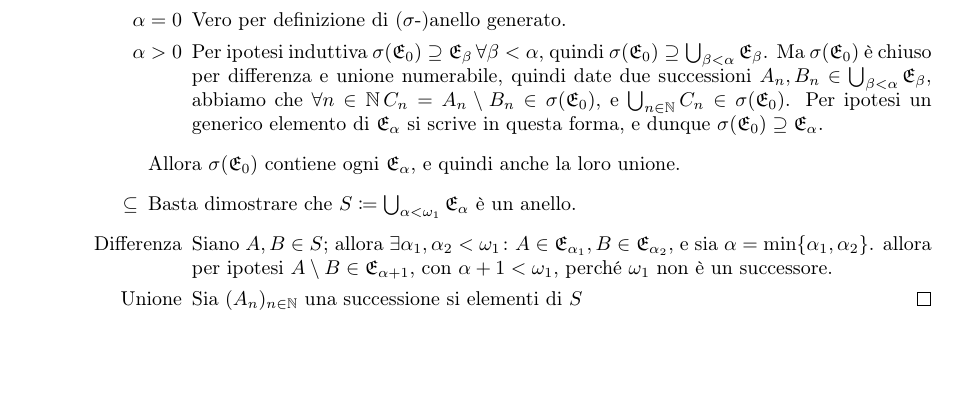
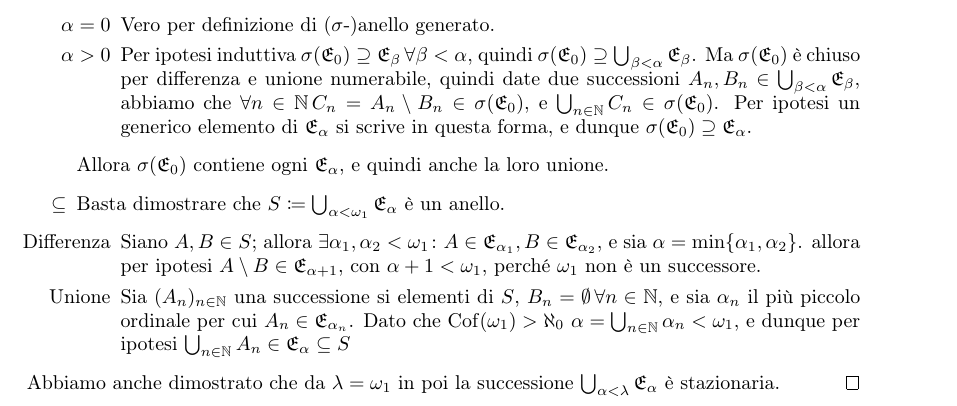
Before and after one commit to LucaMarconato/EserciziIstituzioniAnalisi, a LaTeX document (EserciziIstituzioniAnalisi.tex, which reads notations.sty, tex/Esercizi_sugli_anelli.tex): part of page 2 of 2 before the commit and part of page 3 of 3 after it, cut so that both start at the same text, the shorter picture padded with empty space. Compiled offline with pdfLaTeX.

Commit message:
finished  proof

```diff
--- a/notations.sty
+++ b/notations.sty
@@ -10,6 +10,7 @@
 %% Mathrm
 \DeclareMathOperator\Bor{Bor}
 \DeclareMathOperator\Ord{Ord}
+\DeclareMathOperator\cof{Cof}
 
 
 %% Shortcuts
--- a/tex/Esercizi_sugli_anelli.tex
+++ b/tex/Esercizi_sugli_anelli.tex
@@ -44,9 +44,10 @@ Dimostrare allora che $\sigma(\E_0)=\bigcup_{\alpha<\omega_1}\E_{\alpha}$.
     \item[$\subseteq$] Basta dimostrare che $S\coloneqq\bigcup_{\alpha<\omega_1}\E_{\alpha}$ è un anello.
     \begin{itemize}
       \item[Differenza] Siano $A,B\in S$; allora $\exists \alpha_1, \alpha_2<\omega_1 \st A\in \E_{\alpha_1}, B\in \E_{\alpha_2}$, e sia $\alpha=\min\{\alpha_1, \alpha_2\}$. allora per ipotesi $A\setminus B\in\E_{\alpha+1}$, con $\alpha+1<\omega_1$, perché $\omega_1$ non è un successore.
-      \item[Unione] Sia $(A_n)_{n\in\N}$ una successione si elementi di $S$
+      \item[Unione] Sia $(A_n)_{n\in\N}$ una successione si elementi di $S$, $B_n=\emptyset \, \forall n \in \N$, e sia $\alpha_n$ il più piccolo ordinale per cui $A_n\in \E_{\alpha_n}$. Dato che $\cof(\omega_1)>\aleph_0\ \alpha=\bigcup_{n \in \N}\alpha_n<\omega_1$, e dunque per ipotesi $\bigcup_{n \in \N} A_n\in \E_{\alpha}\subseteq S$
     \end{itemize}
   \end{itemize}
+  Abbiamo anche dimostrato che da $\lambda=\omega_1$ in poi la successione $\bigcup_{\alpha<\lambda}\E_{\alpha}$ è stazionaria.
 \end{proof}
 \end{document}
 
```
Also changed, not shown: EserciziIstituzioniAnalisi.tex (+6 -3 lines).
